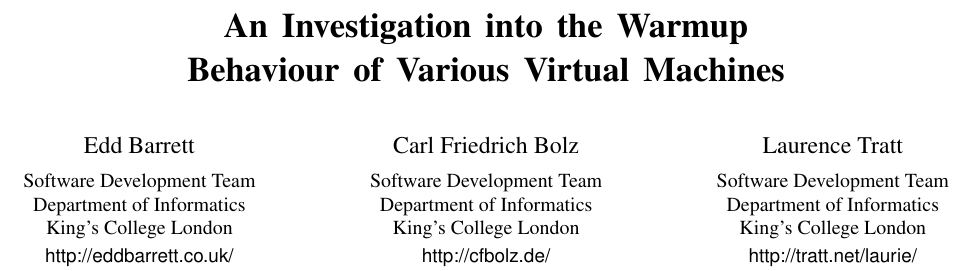
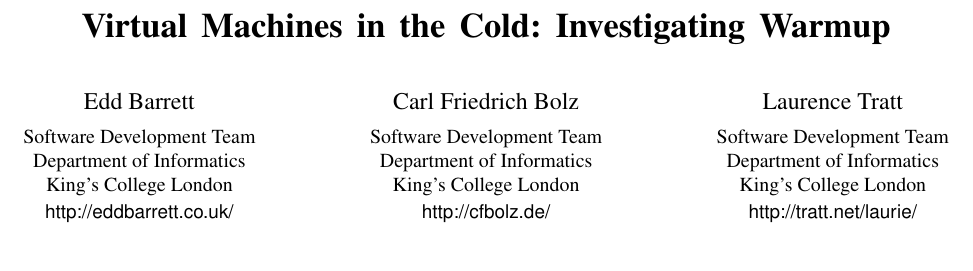
Before and after one commit to softdevteam/warmup_paper, a LaTeX paper (pubs/warmup/warmup.tex): part of page 1 of 5, cut at the place of the change. Compiled offline with pdfLaTeX; a missing font is replaced by an installed copy or a similar font; a LaTeX package or settings file that is missing is left out.

Commit message:
A possibly crap attempt at a new title.
I want to give some sense that there's something interesting in the paper, which
"an investigation" doesn't really convey.

```diff
--- a/pubs/warmup/warmup.tex
+++ b/pubs/warmup/warmup.tex
@@ -34,7 +34,7 @@
 
 \begin{document}
 
-\title{An Investigation into the Warmup Behaviour of Various Virtual Machines}
+\title{Virtual Machines in the Cold: Investigating Warmup}
 \authorinfo{Edd Barrett}
            {Software Development Team\\ Department of Informatics\\ King's College London}
            {http://eddbarrett.co.uk/}
```
